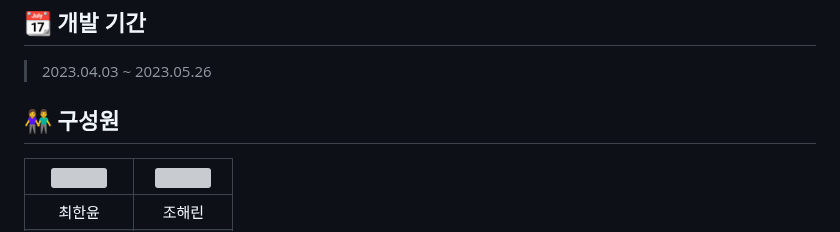
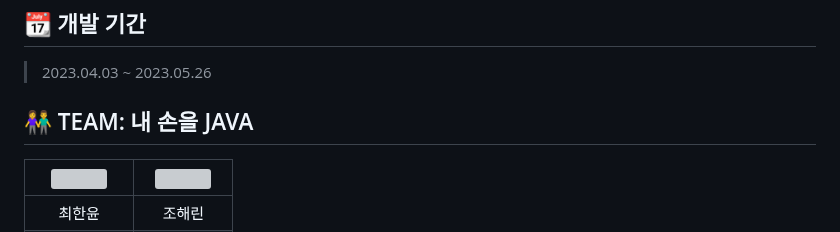
Before and after one commit to chlgksdbs/forJ, a Markdown page: README.md, the part around the change. Rendered like a GitHub page; grey boxes are pictures that could not be loaded.

```diff
--- a/README.md
+++ b/README.md
@@ -5,7 +5,7 @@
 > 2023.04.03 ~ 2023.05.26
 
 
-## 👫 구성원
+## 👫 TEAM: 내 손을 JAVA
 |<img src="https://user-images.githubusercontent.com/96401350/229277093-a968a9c7-19ca-4629-b19b-a8253739a124.jpeg" width="35%" />|<img src="https://user-images.githubusercontent.com/96401350/229572946-b001bd4a-039b-4506-a7fb-6252b415761c.jpeg" width="35%" />|
 |:---:|:---:|
 |최한윤|조해린|
```
